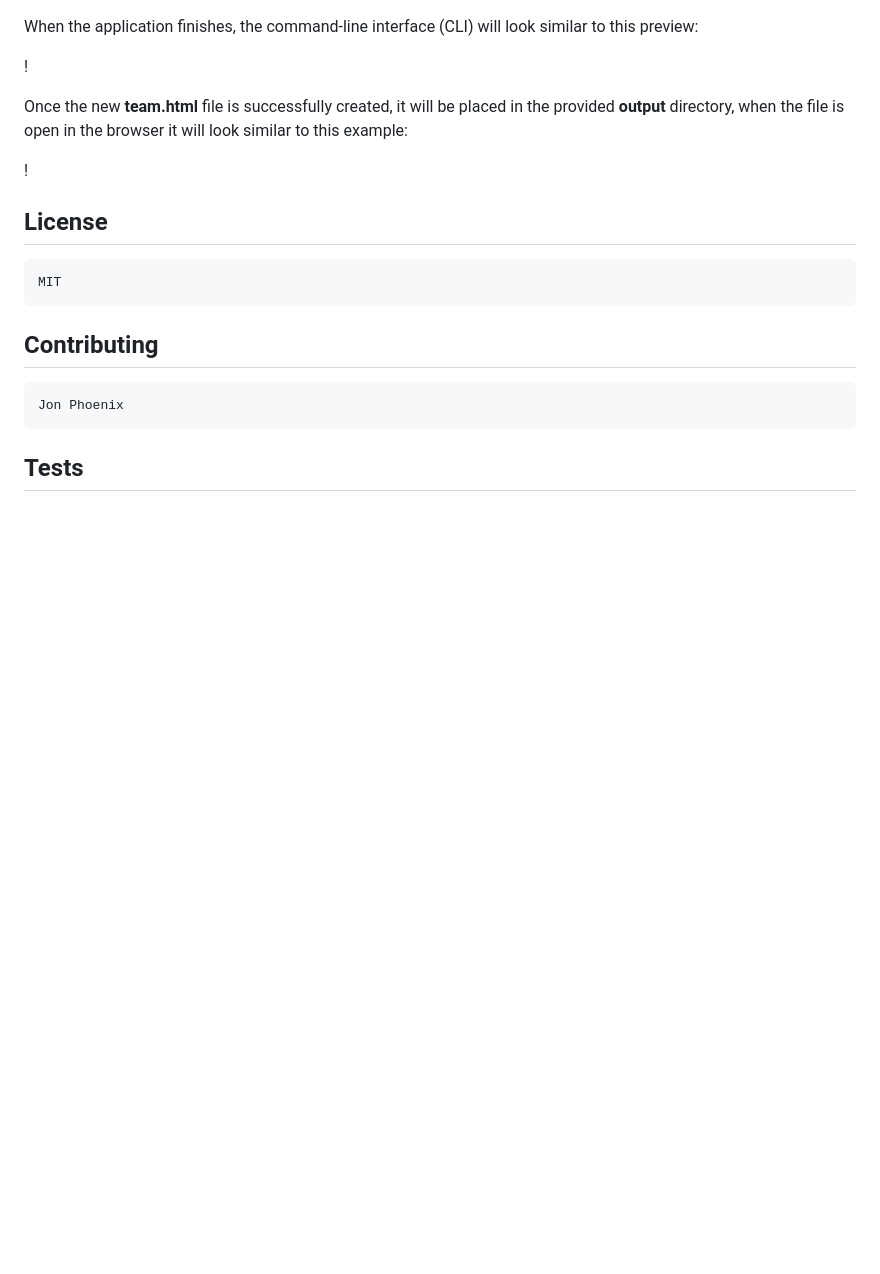
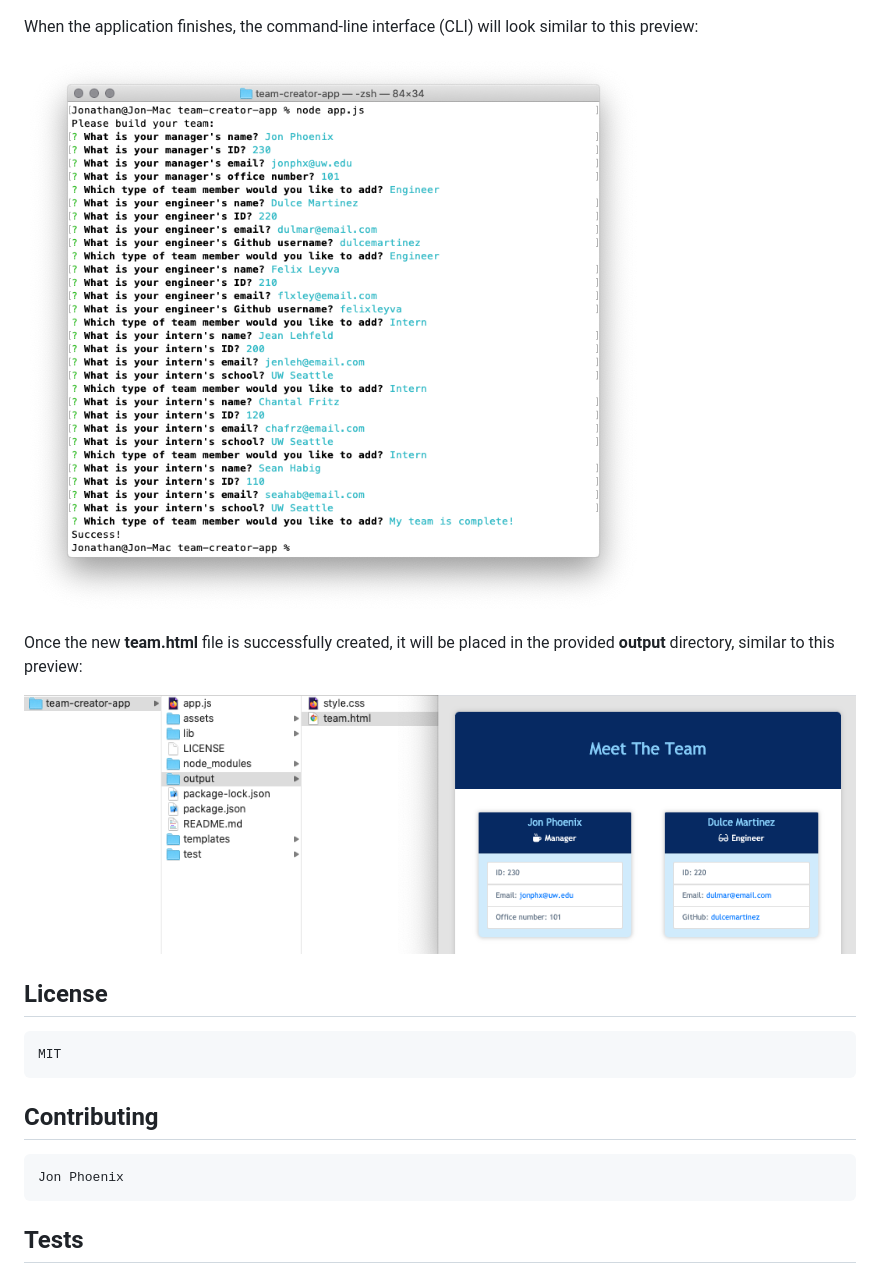
Before and after one commit to JonPhoenix/team-creator-app, a Markdown page: README.md, the part around the change printed below. Drawn GitHub-style; pictures changed too: assets/team-creator-app-2.png (added), assets/team-creator-app-3.png (added); blank space fills up the shorter version.

```diff
--- a/README.md
+++ b/README.md
@@ -32,11 +32,11 @@
 
   When the application finishes, the command-line interface (CLI) will look similar to this preview:
 
-  !
+  ![Team Creator App](assets/team-creator-app-2.png)
 
-  Once the new **team.html** file is successfully created, it will be placed in the provided **output** directory, when the file is open in the browser it will look similar to this example:
+  Once the new **team.html** file is successfully created, it will be placed in the provided **output** directory, similar to this preview:
 
-  !
+  ![Team Creator App](assets/team-creator-app-3.png)
 
   ## License
     MIT
```
Also changed, not shown: other parts of README.md (+3 -3 lines), assets/team-creator-app-1.png (added), 5 other files.
